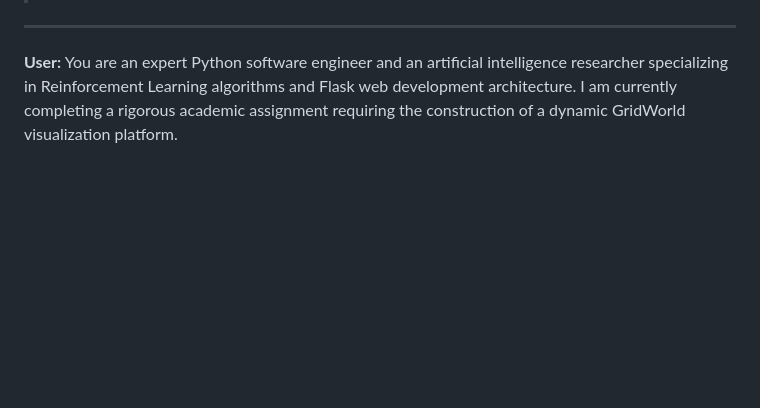
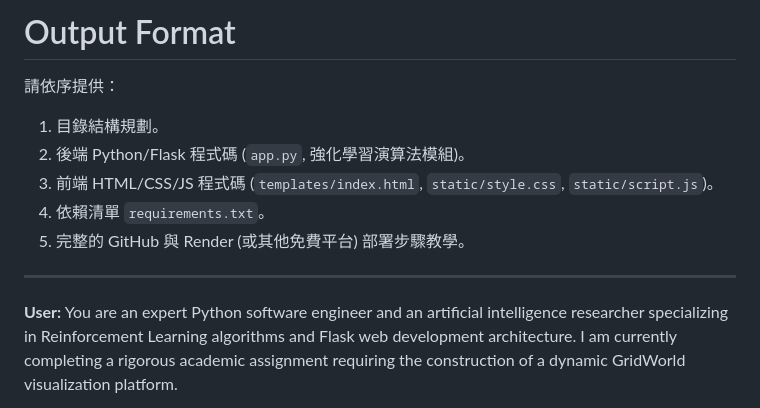
Before and after one commit to zzaq88926/GridWorld, a Markdown page: QA_Development_Log.md, the part around one of its changes. Rendered like a GitHub page; blank space fills up the shorter version.

Commit message:
Update QA_Development_Log.md with user prompt details

```diff
--- a/QA_Development_Log.md
+++ b/QA_Development_Log.md
@@ -4,3 +60,10 @@
+# Output Format
+請依序提供：
+1. 目錄結構規劃。
+2. 後端 Python/Flask 程式碼 (`app.py`, 強化學習演算法模組)。
+3. 前端 HTML/CSS/JS 程式碼 (`templates/index.html`, `static/style.css`, `static/script.js`)。
+4. 依賴清單 `requirements.txt`。
+5. 完整的 GitHub 與 Render (或其他免費平台) 部署步驟教學。
 
 ---
 
```
Also changed, not shown: other parts of QA_Development_Log.md (+58 -2 lines).
